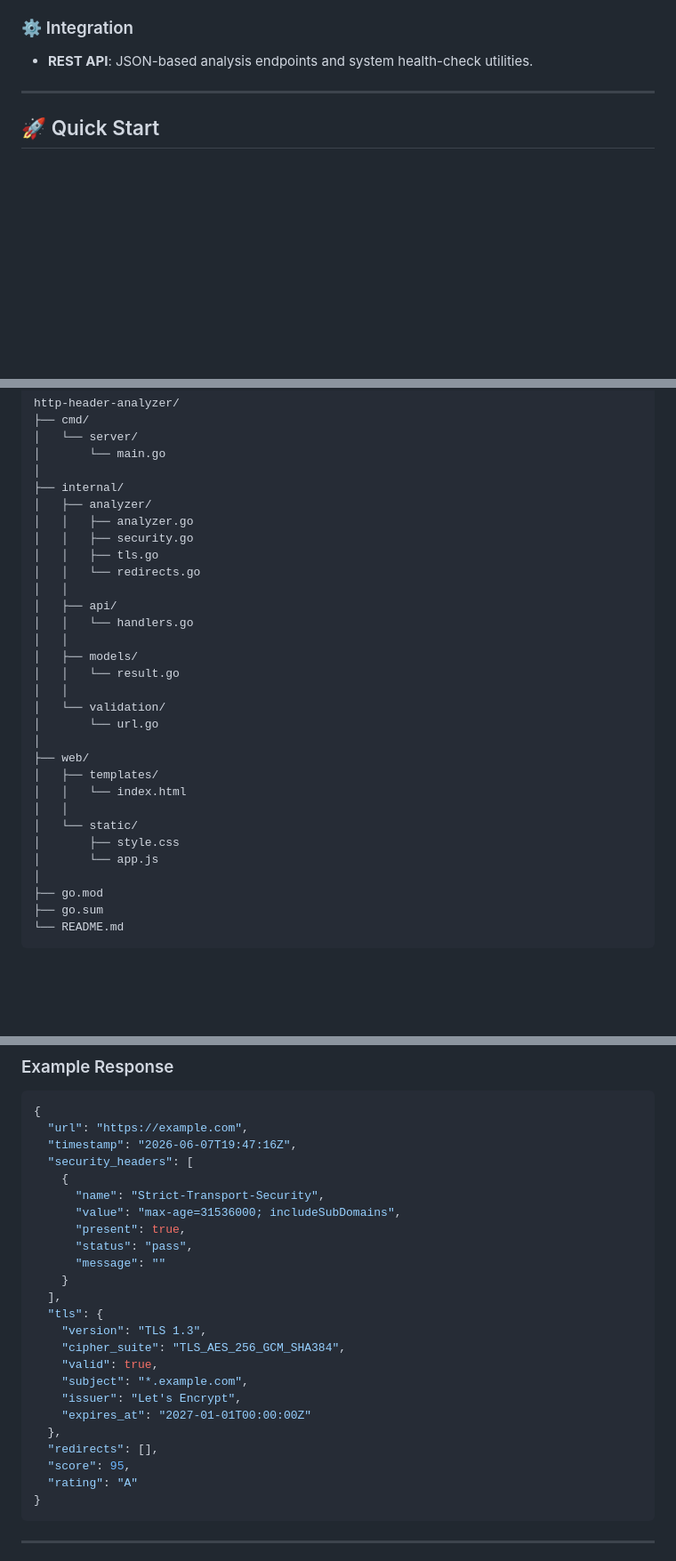
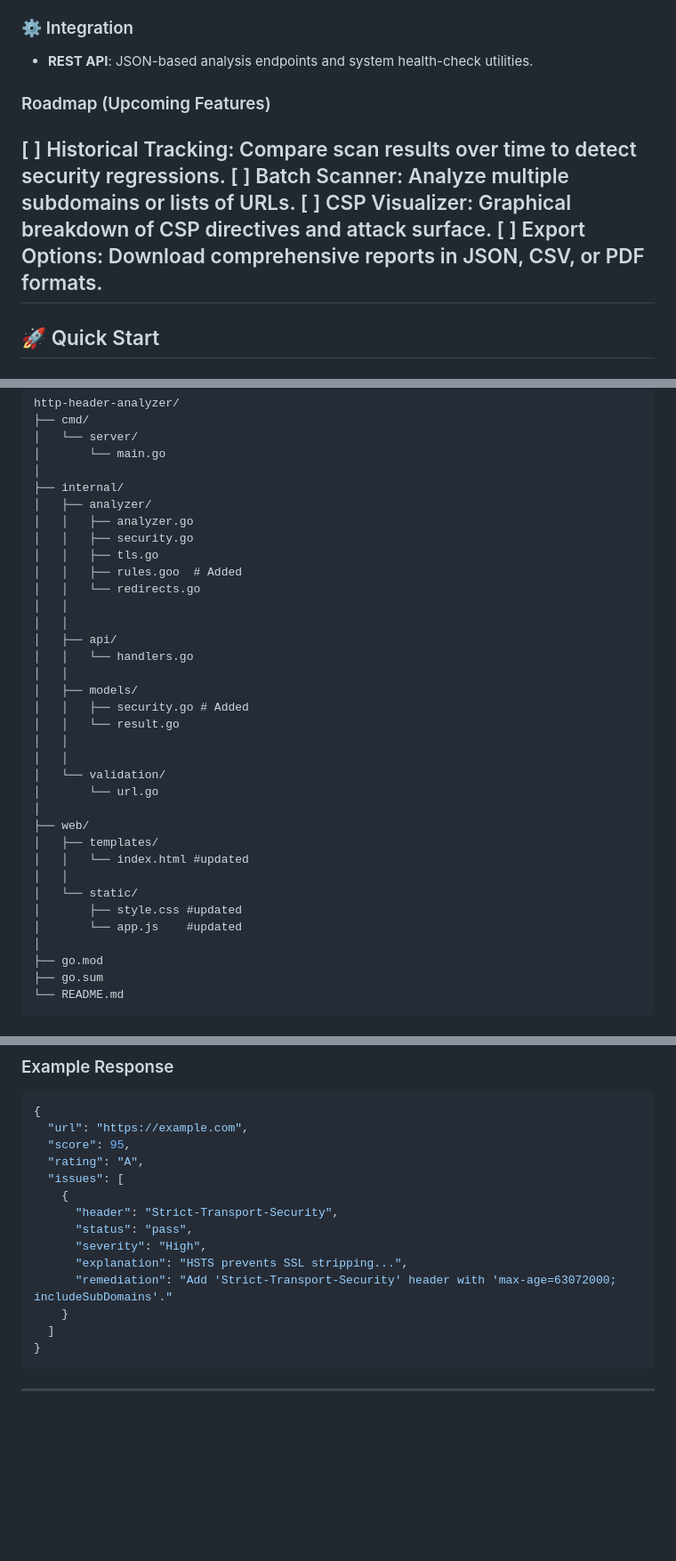
Before and after one commit to ItsWanheda/http-header-analyzer, a Markdown page: README.md, 3 parts joined by grey strips. Shown at 89% size. GitHub-like rendering; blank space fills up the shorter version.

````diff
--- a/README.md
+++ b/README.md
@@ -31,6 +34,11 @@ Developed by **ItsWanheda**.
 ### ⚙️ Integration
 * **REST API**: JSON-based analysis endpoints and system health-check utilities.
 
+### Roadmap (Upcoming Features)
+[ ] Historical Tracking: Compare scan results over time to detect security regressions.
+[ ] Batch Scanner: Analyze multiple subdomains or lists of URLs.
+[ ] CSP Visualizer: Graphical breakdown of CSP directives and attack surface.
+[ ] Export Options: Download comprehensive reports in JSON, CSV, or PDF formats.
 ---
 
 ## 🚀 Quick Start
@@ -80,24 +88,28 @@ http-header-analyzer/
 │   │   ├── analyzer.go
 │   │   ├── security.go
 │   │   ├── tls.go
+│   │   ├── rules.goo  # Added
 │   │   └── redirects.go
+│   │
 │   │
 │   ├── api/
 │   │   └── handlers.go
 │   │
 │   ├── models/
+│   │   ├── security.go # Added
 │   │   └── result.go
+│   │
 │   │
 │   └── validation/
 │       └── url.go
 │
 ├── web/
 │   ├── templates/
-│   │   └── index.html
+│   │   └── index.html #updated
 │   │
 │   └── static/
-│       ├── style.css
-│       └── app.js
+│       ├── style.css #updated
+│       └── app.js    #updated
 │
 ├── go.mod
 ├── go.sum
@@ -129,27 +141,17 @@ POST /api/analyze
 ```json
 {
   "url": "https://example.com",
-  "timestamp": "2026-06-07T19:47:16Z",
-  "security_headers": [
+  "score": 95,
+  "rating": "A",
+  "issues": [
     {
-      "name": "Strict-Transport-Security",
-      "value": "max-age=31536000; includeSubDomains",
-      "present": true,
+      "header": "Strict-Transport-Security",
       "status": "pass",
-      "message": ""
+      "severity": "High",
+      "explanation": "HSTS prevents SSL stripping...",
+      "remediation": "Add 'Strict-Transport-Security' header with 'max-age=63072000; includeSubDomains'."
     }
-  ],
-  "tls": {
-    "version": "TLS 1.3",
-    "cipher_suite": "TLS_AES_256_GCM_SHA384",
-    "valid": true,
-    "subject": "*.example.com",
-    "issuer": "Let's Encrypt",
-    "expires_at": "2027-01-01T00:00:00Z"
-  },
-  "redirects": [],
-  "score": 95,
-  "rating": "A"
+  ]
 }
 ```
 
````
Also changed, not shown: other parts of README.md (+3 -0 lines).
